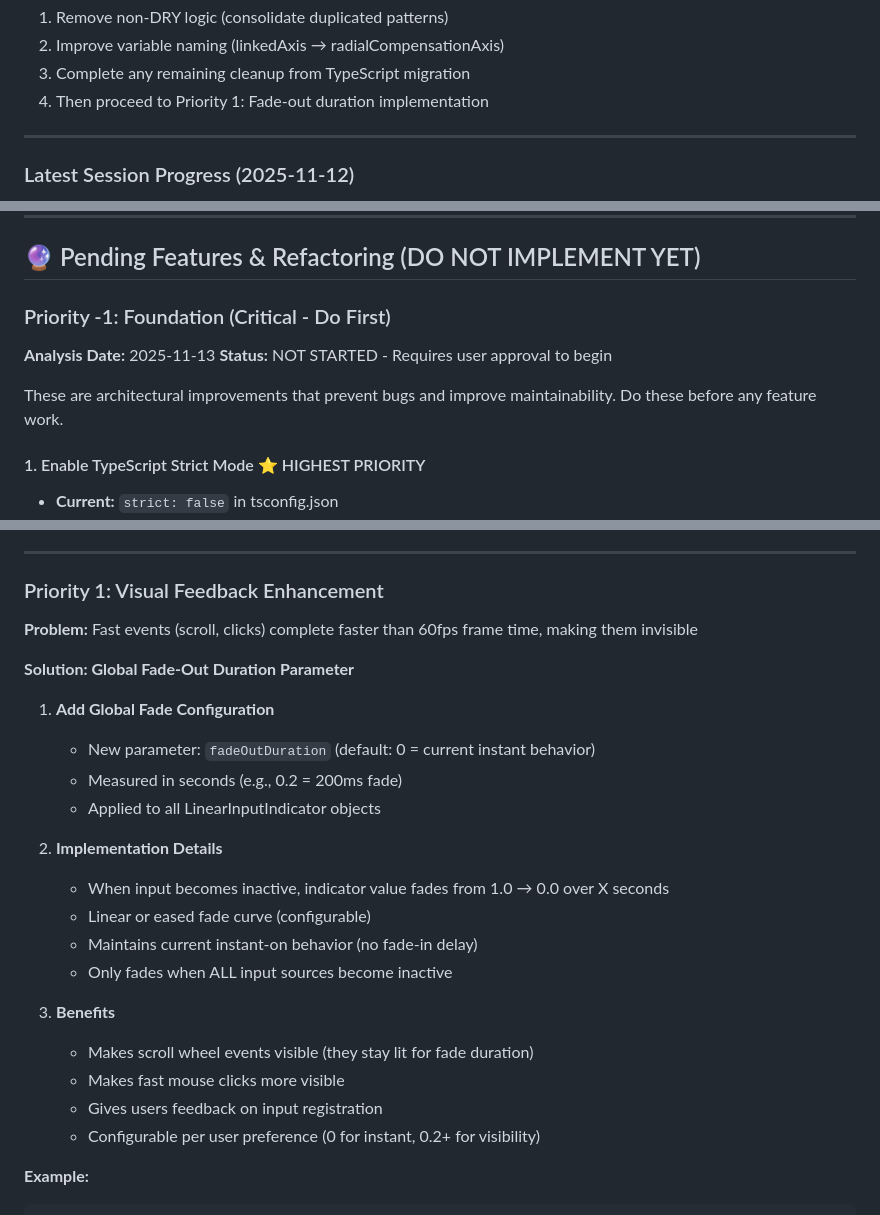
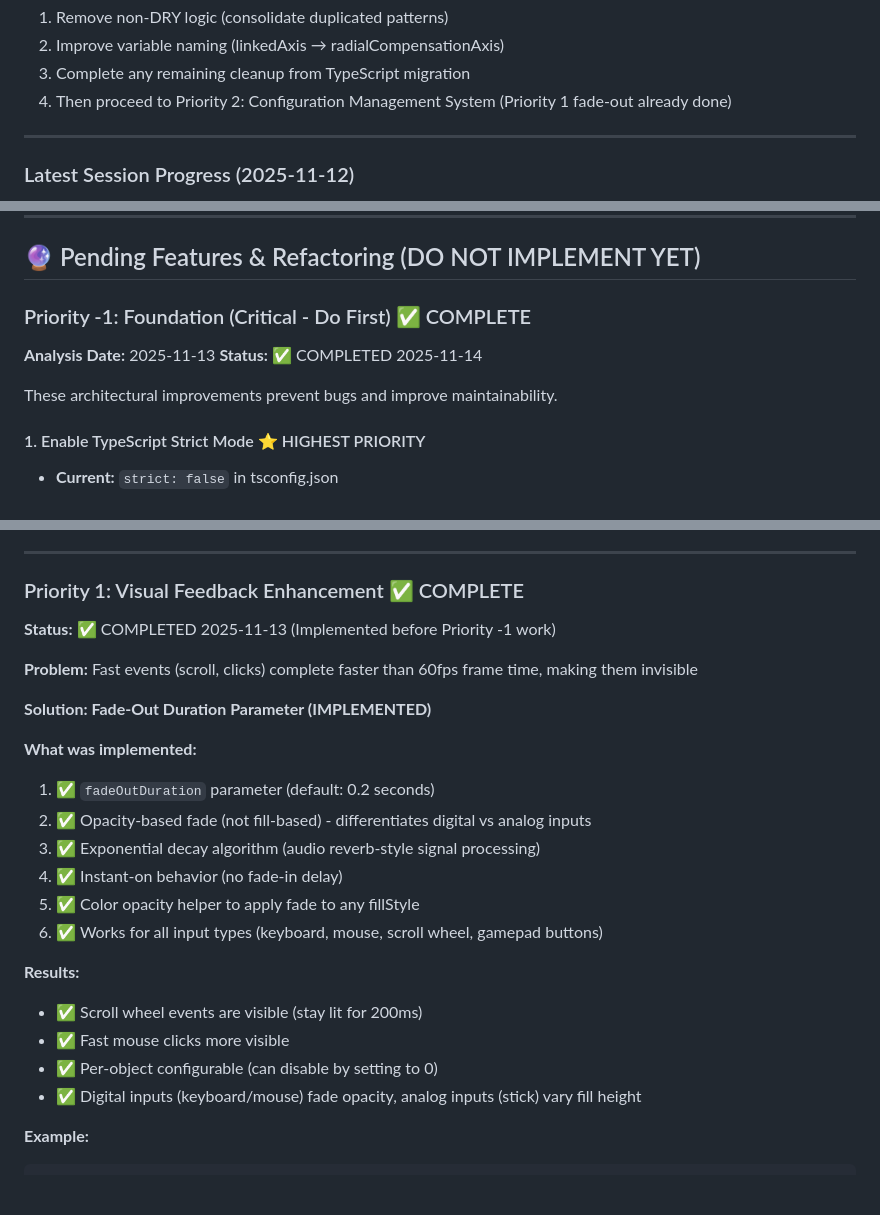
Before and after one commit to zitongcharliedeng/a_web-based_input-overlay, a Markdown page: CLAUDE.md, 3 parts joined by grey strips. GitHub-like rendering; blank space fills up the shorter version.

Commit message:
docs: mark Priority -1 and Priority 1 as complete in CLAUDE.md
Priority -1 (TypeScript strict + Zod + esbuild): ✅ Complete
Priority 1 (Fade-out duration): ✅ Complete (implemented 2025-11-13)

Current task: Priority 0 refactoring
- Remove non-DRY logic
- Improve variable naming (linkedAxis → radialCompensationAxis)
- Cleanup from TypeScript migration

````diff
--- a/CLAUDE.md
+++ b/CLAUDE.md
@@ -1271,7 +1271,7 @@ Before adding new features, need to:
 1. Remove non-DRY logic (consolidate duplicated patterns)
 2. Improve variable naming (linkedAxis → radialCompensationAxis)
 3. Complete any remaining cleanup from TypeScript migration
-4. Then proceed to Priority 1: Fade-out duration implementation
+4. Then proceed to Priority 2: Configuration Management System (Priority 1 fade-out already done)
 
 ---
 
@@ -1310,12 +1310,12 @@ Before adding new features, need to:
 
 ## 🔮 Pending Features & Refactoring (DO NOT IMPLEMENT YET)
 
-### Priority -1: Foundation (Critical - Do First)
+### Priority -1: Foundation (Critical - Do First) ✅ COMPLETE
 
 **Analysis Date:** 2025-11-13
-**Status:** NOT STARTED - Requires user approval to begin
-
-These are architectural improvements that prevent bugs and improve maintainability. Do these before any feature work.
+**Status:** ✅ COMPLETED 2025-11-14
+
+These architectural improvements prevent bugs and improve maintainability.
 
 #### 1. Enable TypeScript Strict Mode ⭐ HIGHEST PRIORITY
 - **Current:** `strict: false` in tsconfig.json
@@ -1391,28 +1391,27 @@ These are architectural improvements that prevent bugs and improve maintainabili
 
 ---
 
-### Priority 1: Visual Feedback Enhancement
+### Priority 1: Visual Feedback Enhancement ✅ COMPLETE
+
+**Status:** ✅ COMPLETED 2025-11-13 (Implemented before Priority -1 work)
 
 **Problem:** Fast events (scroll, clicks) complete faster than 60fps frame time, making them invisible
 
-**Solution: Global Fade-Out Duration Parameter**
-
-1. **Add Global Fade Configuration**
-   - New parameter: `fadeOutDuration` (default: 0 = current instant behavior)
-   - Measured in seconds (e.g., 0.2 = 200ms fade)
-   - Applied to all LinearInputIndicator objects
-
-2. **Implementation Details**
-   - When input becomes inactive, indicator value fades from 1.0 → 0.0 over X seconds
-   - Linear or eased fade curve (configurable)
-   - Maintains current instant-on behavior (no fade-in delay)
-   - Only fades when ALL input sources become inactive
-
-3. **Benefits**
-   - Makes scroll wheel events visible (they stay lit for fade duration)
-   - Makes fast mouse clicks more visible
-   - Gives users feedback on input registration
-   - Configurable per user preference (0 for instant, 0.2+ for visibility)
+**Solution: Fade-Out Duration Parameter (IMPLEMENTED)**
+
+**What was implemented:**
+1. ✅ `fadeOutDuration` parameter (default: 0.2 seconds)
+2. ✅ Opacity-based fade (not fill-based) - differentiates digital vs analog inputs
+3. ✅ Exponential decay algorithm (audio reverb-style signal processing)
+4. ✅ Instant-on behavior (no fade-in delay)
+5. ✅ Color opacity helper to apply fade to any fillStyle
+6. ✅ Works for all input types (keyboard, mouse, scroll wheel, gamepad buttons)
+
+**Results:**
+- ✅ Scroll wheel events are visible (stay lit for 200ms)
+- ✅ Fast mouse clicks more visible
+- ✅ Per-object configurable (can disable by setting to 0)
+- ✅ Digital inputs (keyboard/mouse) fade opacity, analog inputs (stick) vary fill height
 
 **Example:**
 ```typescript
````
Also changed, not shown: other parts of CLAUDE.md (+2 -2 lines).
